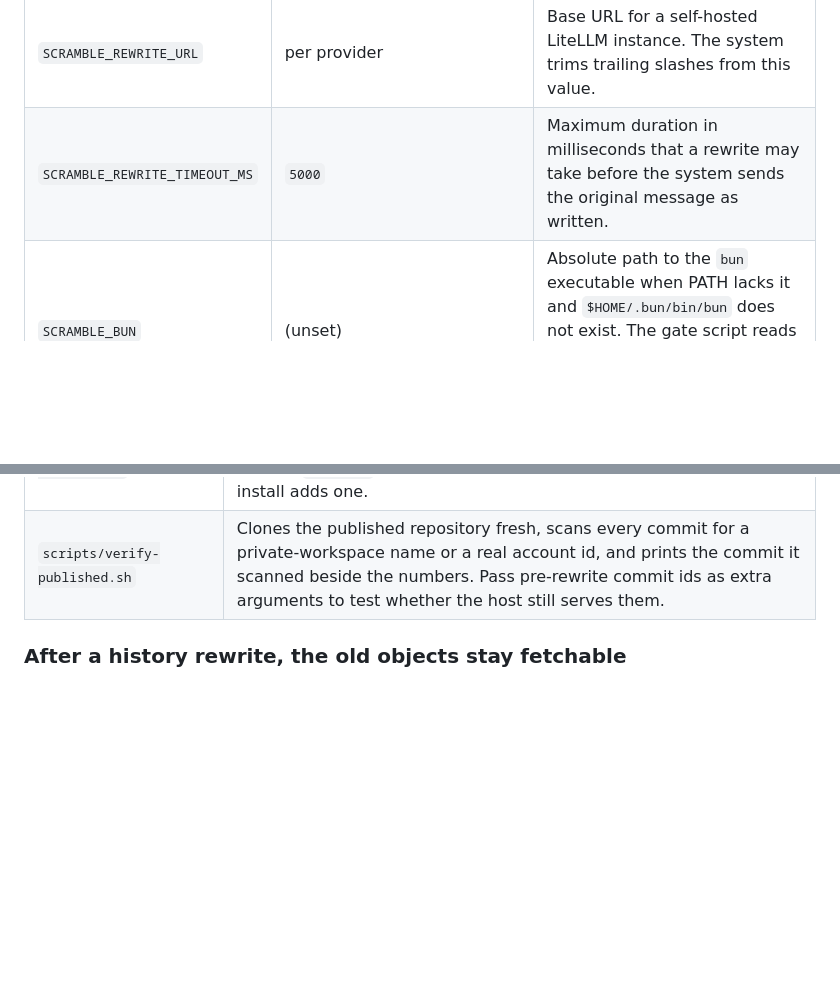
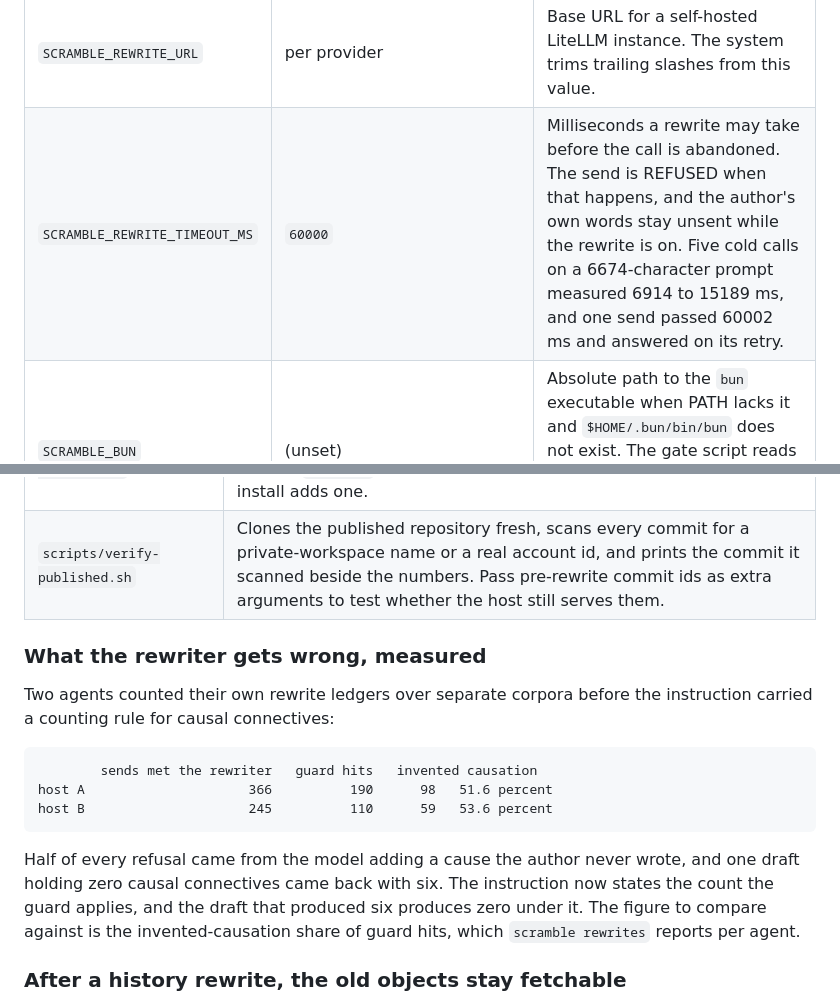
Before and after one commit to victoriacity/scramble, a Markdown page: OPERATING.md, 2 parts joined by grey strips. GitHub-like rendering; blank space fills up the shorter version.

Commit message:
The environment table states the real rewrite ceiling and what a timeout does, and the rewriter's measured failure profile sits beside it.

````diff
--- a/OPERATING.md
+++ b/OPERATING.md
@@ -21,7 +21,7 @@ the CLI, the gate, and the scripts in [`scripts/`](scripts/).
 | `SCRAMBLE_REWRITE_PROVIDER` | `gemini` | Provider selection: `gemini`, `fireworks`, or `litellm`. Any unrecognized provider name falls back to `gemini`. |
 | `SCRAMBLE_REWRITE_MODEL` | per provider | Model identifier for message rewrites. Defaults are `gemini-3.7-flash`, `accounts/fireworks/models/llama-v3p3-70b-instruct`, and `gpt-4o-mini`. The system passes the instructions in `src/prompts/rewrite.md` with every message. |
 | `SCRAMBLE_REWRITE_URL` | per provider | Base URL for a self-hosted LiteLLM instance. The system trims trailing slashes from this value. |
-| `SCRAMBLE_REWRITE_TIMEOUT_MS` | `5000` | Maximum duration in milliseconds that a rewrite may take before the system sends the original message as written. |
+| `SCRAMBLE_REWRITE_TIMEOUT_MS` | `60000` | Milliseconds a rewrite may take before the call is abandoned. The send is REFUSED when that happens, and the author's own words stay unsent while the rewrite is on. Five cold calls on a 6674-character prompt measured 6914 to 15189 ms, and one send passed 60002 ms and answered on its retry. |
 | `SCRAMBLE_BUN` | (unset) | Absolute path to the `bun` executable when PATH lacks it and `$HOME/.bun/bin/bun` does not exist. The gate script reads this variable so that the repository avoids hardcoding host installation paths. |
 | `AKARI_FIX_ENV` | (unset) | **Required by `scripts/dispatch.sh`.** Path to the akari environment file that contains `AKARI_SERVER_CONTROL_TOKEN`. The repository omits a default because the akari installation path depends on the host machine. |
 | `AKARI_DISPATCH_CLI` | (unset) | **Required by `scripts/dispatch.sh`.** Path to the `packages/dispatch/src/cli.ts` script in akari. |
@@ -60,6 +60,23 @@ no test needs a token or the network.
 | `scripts/prune-installs.sh` | Lists the installed copies that no live process runs, that `current` does not point at, and that fall outside the newest ten. Removes nothing without `--delete`. One host reached 190 copies at 74M, and every install adds one. |
 | `scripts/verify-published.sh` | Clones the published repository fresh, scans every commit for a private-workspace name or a real account id, and prints the commit it scanned beside the numbers. Pass pre-rewrite commit ids as extra arguments to test whether the host still serves them. |
 
+### What the rewriter gets wrong, measured
+
+Two agents counted their own rewrite ledgers over separate corpora before the
+instruction carried a counting rule for causal connectives:
+
+```
+        sends met the rewriter   guard hits   invented causation
+host A                     366          190      98   51.6 percent
+host B                     245          110      59   53.6 percent
+```
+
+Half of every refusal came from the model adding a cause the author never wrote,
+and one draft holding zero causal connectives came back with six. The instruction
+now states the count the guard applies, and the draft that produced six produces
+zero under it. The figure to compare against is the invented-causation share of
+guard hits, which `scramble rewrites` reports per agent.
+
 ### After a history rewrite, the old objects stay fetchable
 
 A force-push makes the previous history unreachable from every branch, and the
````
